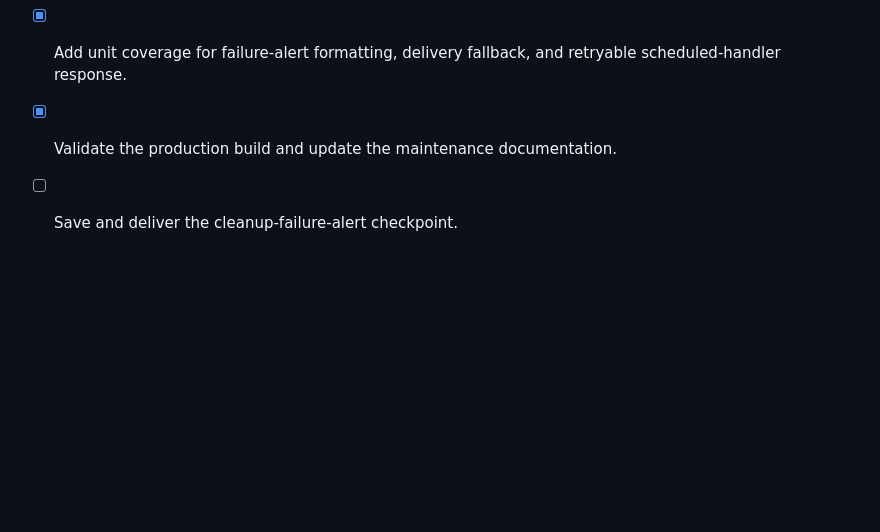
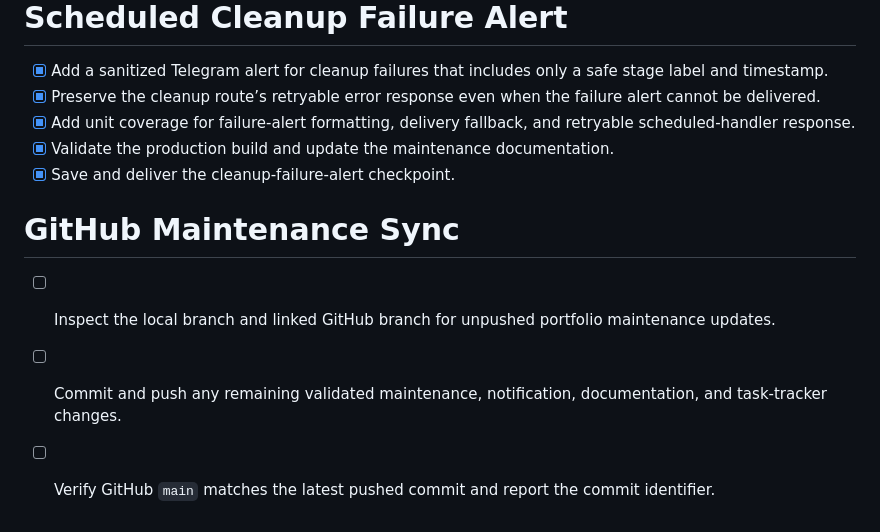
Before and after one commit to shrey714/Shrey---Portfolio, a Markdown page: todo.md, the part around the change. Drawn GitHub-style; blank space fills up the shorter version.

Commit message:
chore: record portfolio maintenance sync

```diff
--- a/todo.md
+++ b/todo.md
@@ -143,4 +143,10 @@
 - [x] Preserve the cleanup route’s retryable error response even when the failure alert cannot be delivered.
 - [x] Add unit coverage for failure-alert formatting, delivery fallback, and retryable scheduled-handler response.
 - [x] Validate the production build and update the maintenance documentation.
-- [ ] Save and deliver the cleanup-failure-alert checkpoint.
+- [x] Save and deliver the cleanup-failure-alert checkpoint.
+
+# GitHub Maintenance Sync
+
+- [ ] Inspect the local branch and linked GitHub branch for unpushed portfolio maintenance updates.
+- [ ] Commit and push any remaining validated maintenance, notification, documentation, and task-tracker changes.
+- [ ] Verify GitHub `main` matches the latest pushed commit and report the commit identifier.
```
